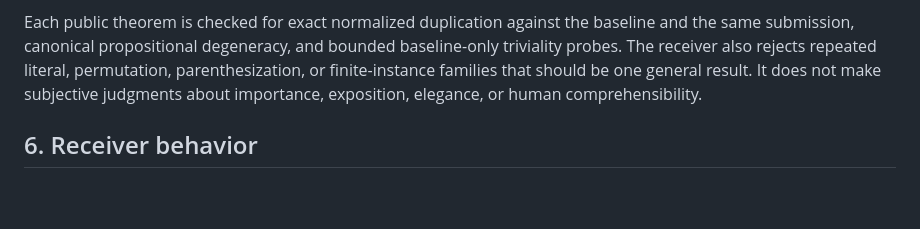
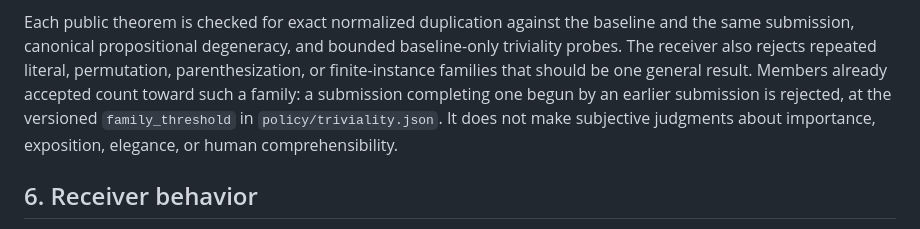
Before and after one commit to carlok/LeanFrontier, a Markdown page: CONTRACT.md, the part around the change. Drawn GitHub-style; blank space fills up the shorter version.

Commit message:
docs: say that accepted members count toward a family
Section 5 described the family rule without stating its scope, which is now
the accepted corpus rather than one submission.

```diff
--- a/CONTRACT.md
+++ b/CONTRACT.md
@@ -95,7 +95,9 @@ Each public theorem is checked for exact normalized duplication against the
 baseline and the same submission, canonical propositional degeneracy, and
 bounded baseline-only triviality probes. The receiver also rejects repeated
 literal, permutation, parenthesization, or finite-instance families that
-should be one general result. It does not make subjective judgments about
+should be one general result. Members already accepted count toward such a
+family: a submission completing one begun by an earlier submission is rejected,
+at the versioned `family_threshold` in `policy/triviality.json`. It does not make subjective judgments about
 importance, exposition, elegance, or human comprehensibility.
 
 ## 6. Receiver behavior
```
